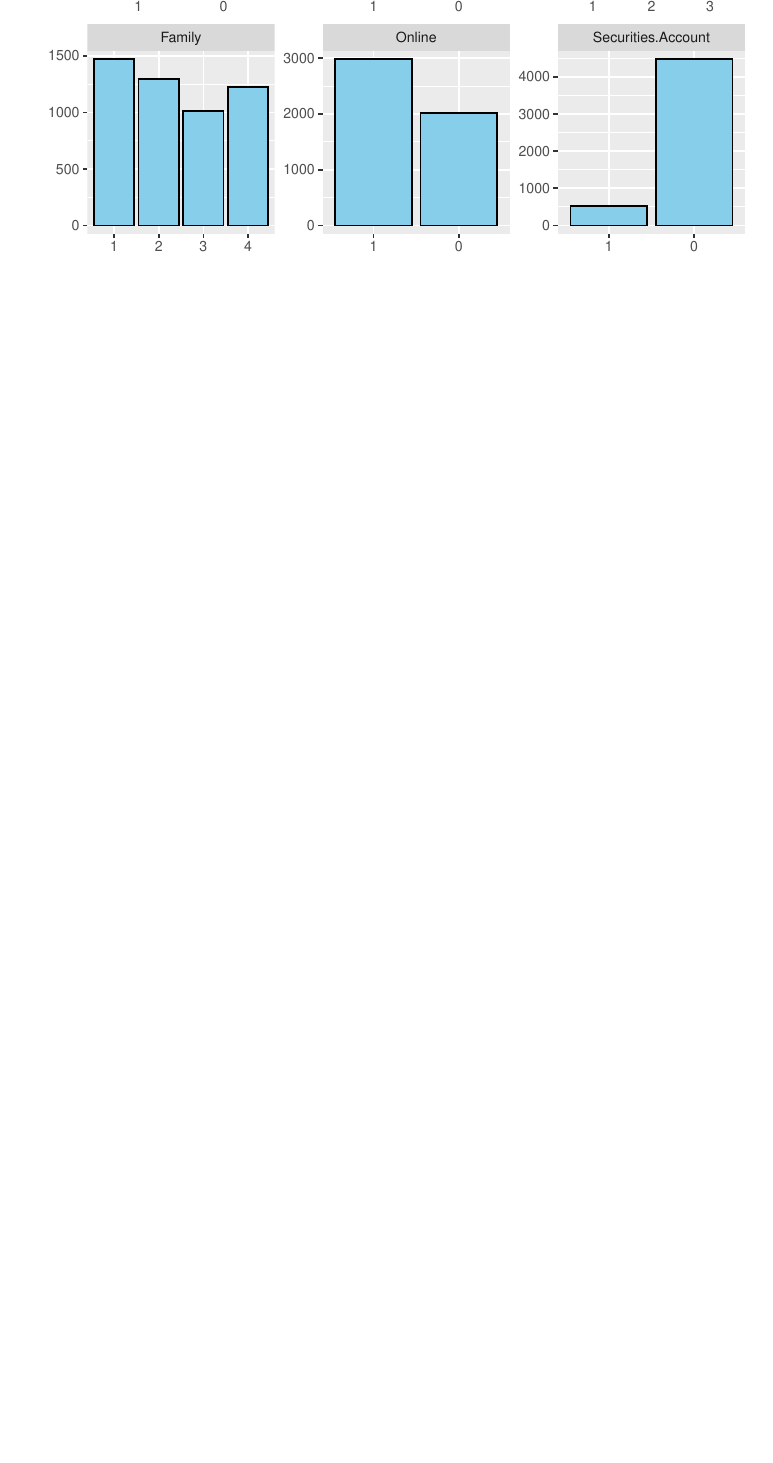
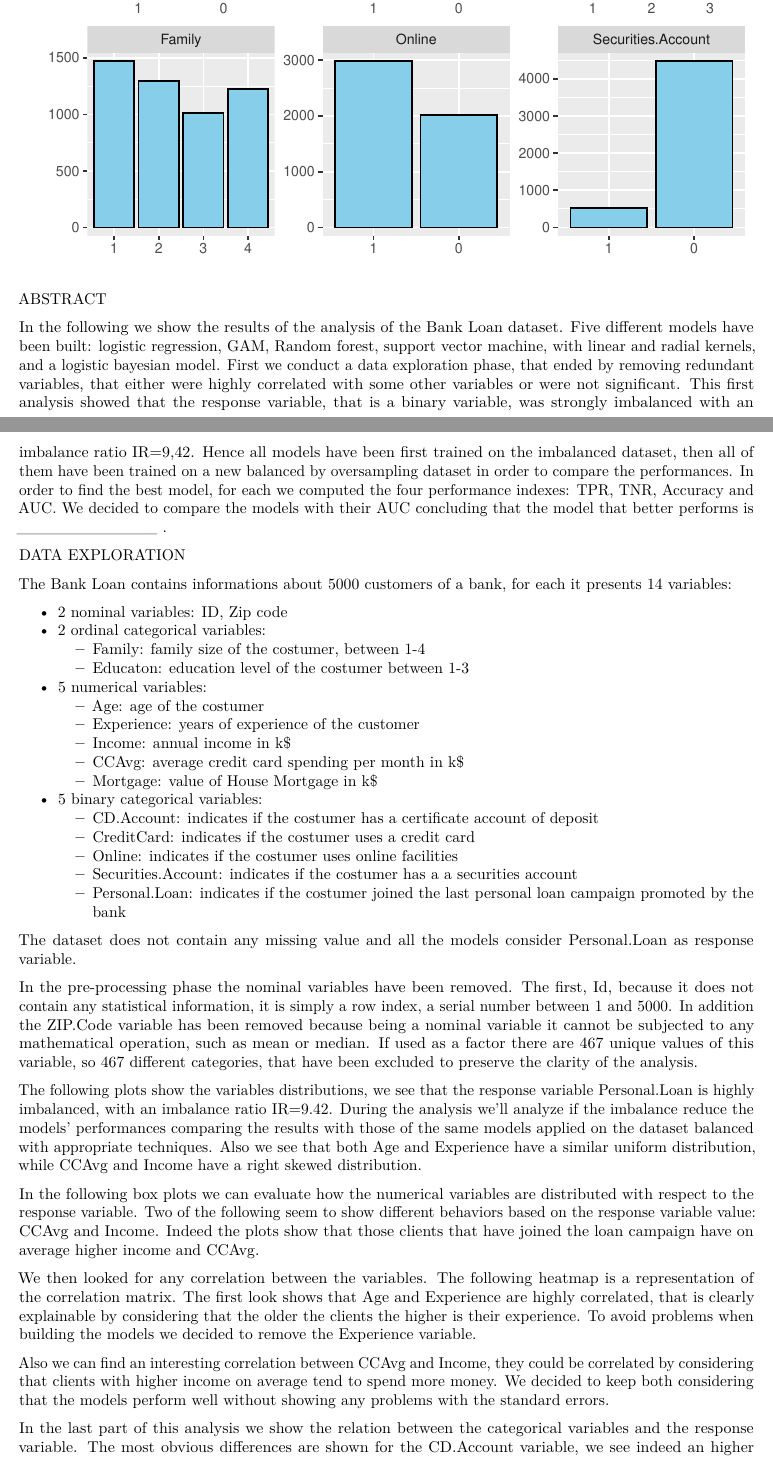
Before and after one commit to kerlemn/StatisticalMethods-M, an R Markdown document (statProject.Rmd): part of page 10 of 12 before the commit and two parts of pages 10 and 11 of 13 after it, the two joined at a grey line, cut so that both start at the same text, the shorter picture padded with empty space. Rendered offline with R 4.5, knitr and Pandoc, then LaTeX, with nearby package versions; some code elsewhere in the file could not run offline.

Commit message:
commit with introduction

````diff
--- a/statProject.Rmd
+++ b/statProject.Rmd
@@ -58,3 +58,44 @@ data %>%
   facet_wrap(~ name, scales = "free") +
   xlab("") + ylab("")
 ```
+ABSTRACT
+
+In the following we show the results of the analysis of the Bank Loan dataset. Five different models have been built: logistic regression, GAM, Random forest, support vector machine, with linear and radial kernels, and a logistic bayesian model.
+First we conduct a data exploration phase, that ended by removing redundant variables, that either were highly correlated with some other variables or were not significant. This first analysis showed that the response variable, that is a binary variable, was strongly imbalanced with an imbalance ratio IR=9,42. Hence all models have been first trained on the imbalanced dataset, then all of them have been trained on a new balanced by oversampling dataset in order to compare the performances.
+In order to find the best model, for each we computed the four performance indexes: TPR, TNR, Accuracy and AUC. We decided to compare the models with their AUC concluding that the model that better performs is ____________ .
+
+DATA EXPLORATION
+
+The Bank Loan contains informations about 5000 customers of a bank, for each it presents 14 variables:
+
+- 2 nominal variables: ID, Zip code
+- 2 ordinal categorical variables:
+  - Family: family size of the costumer, between 1-4
+  - Educaton: education level of the costumer between 1-3
+- 5 numerical variables:
+  - Age: age of the costumer
+  - Experience: years of experience of the customer
+  - Income: annual income in k$
+  - CCAvg: average credit card spending per month in k$
+  - Mortgage: value of House Mortgage in k$
+- 5 binary categorical variables:
+  - CD.Account: indicates if the costumer has a certificate account of deposit
+  - CreditCard: indicates if the costumer uses a credit card
+  - Online: indicates if the costumer uses online facilities
+  - Securities.Account: indicates if the costumer has a a securities account
+  - Personal.Loan: indicates if the costumer joined the last personal loan campaign promoted by the bank
+
+The dataset does not contain any missing value and all the models consider Personal.Loan as response variable.
+
+In the pre-processing phase the nominal variables have been removed. The first, Id, because it does not contain any  statistical information, it is simply a row index, a serial number between 1 and 5000. In addition the ZIP.Code variable has been removed because being a nominal variable it cannot be subjected to any mathematical operation, such as mean or median. If used as a factor there are 467 unique values of this variable, so 467 different categories, that have been excluded to preserve the clarity of the analysis.
+
+The following plots show the variables distributions, we see that the response variable Personal.Loan is highly imbalanced, with an imbalance ratio IR=9.42. During the analysis we’ll analyze if the imbalance reduce the models’ performances comparing the results with those of the same models applied on the dataset balanced with appropriate techniques. Also we see that both Age and Experience have a similar uniform distribution, while CCAvg and Income have a right skewed distribution.
+
+In the following box plots we can evaluate how the numerical variables are distributed with respect to the response variable. Two of the following seem to show different behaviors based on the response variable value: CCAvg and Income. Indeed the plots show that those clients that have joined the loan campaign have on average higher income and CCAvg.
+
+We then looked for any correlation between the variables. The following heatmap is a representation of the correlation matrix. The first look shows that Age and Experience are highly correlated, that is clearly explainable by considering that the older the clients the higher is their experience. To avoid problems when building the models we decided to remove the Experience variable.
+
+Also we can find an interesting correlation between CCAvg and Income, they could be correlated by considering that clients with higher income on average tend to spend more money.
+We decided to keep both considering that the models perform well without showing any problems with the standard errors.
+
+In the last part of this analysis we show the relation between the categorical variables and the response variable. The most obvious differences are shown for the CD.Account variable, we see indeed an higher trend in joining the loan campaign for those clients with a certificate account of deposit.
````
Also changed, not shown: statProject.Rmd (1 more changed lines).
